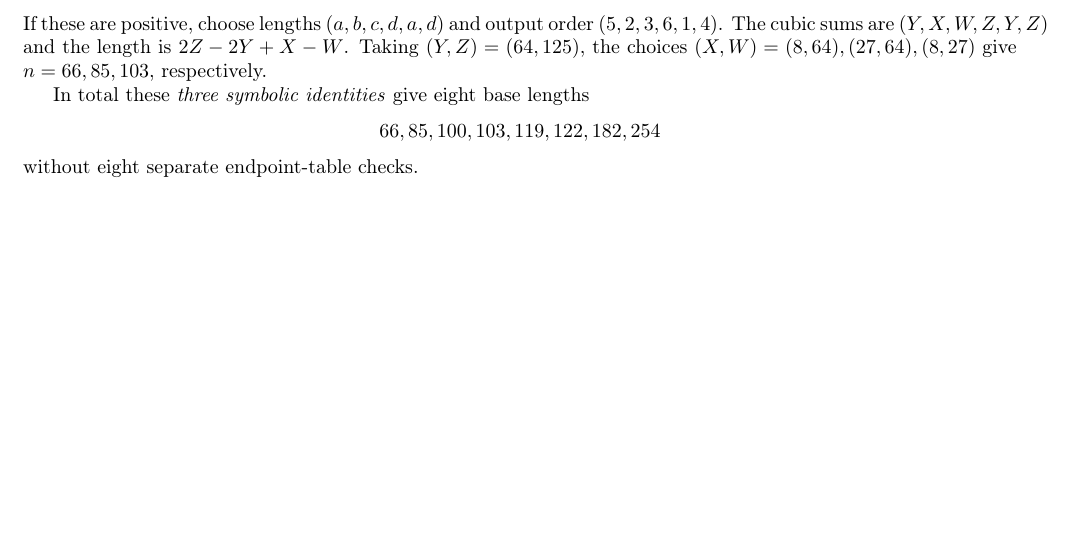
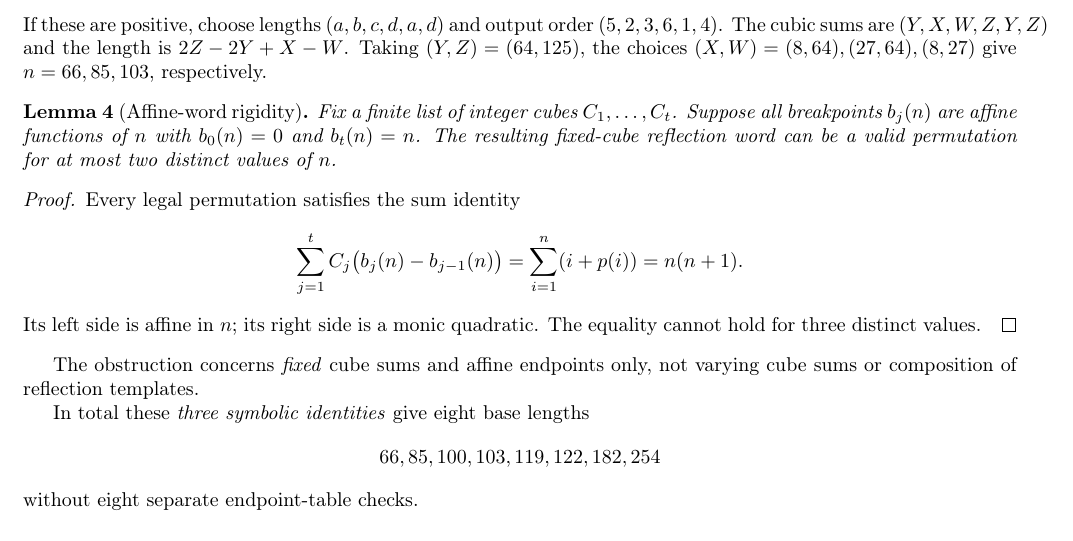
Before and after one commit to ddy314/oeis-papers, a LaTeX paper (papers/A006063/finite_base_note.tex): part of page 2 of 4, cut so that both start at the same text, the shorter picture padded with empty space. Compiled offline with pdfLaTeX.

Commit message:
A006063: include symbolic affine-rigidity obstruction in standalone note

```diff
--- a/papers/A006063/finite_base_note.tex
+++ b/papers/A006063/finite_base_note.tex
@@ -134,6 +134,28 @@ $(Y,X,W,Z,Y,Z)$ and the length is
 $2Z-2Y+X-W$. Taking $(Y,Z)=(64,125)$,
 the choices $(X,W)=(8,64),(27,64),(8,27)$
 give $n=66,85,103$, respectively.
+
+\begin{lemma}[Affine-word rigidity]\label{lem:rigid}
+Fix a finite list of integer cubes $C_1,\ldots,C_t$.
+Suppose all breakpoints $b_j(n)$ are affine
+functions of $n$ with $b_0(n)=0$ and $b_t(n)=n$.
+The resulting fixed-cube reflection word can
+be a valid permutation for at most two distinct
+values of $n$.
+\end{lemma}
+\begin{proof}
+Every legal permutation satisfies the sum identity
+\[
+ \sum_{j=1}^{t} C_j\bigl(b_j(n)-b_{j-1}(n)\bigr)
+ =\sum_{i=1}^n(i+p(i))=n(n+1).
+\]
+Its left side is affine in $n$; its right
+side is a monic quadratic. The equality
+cannot hold for three distinct values.
+\end{proof}
+The obstruction concerns \emph{fixed} cube sums
+and affine endpoints only, not varying cube
+sums or composition of reflection templates.
 
 In total these \emph{three symbolic identities}
 give eight base lengths
```
